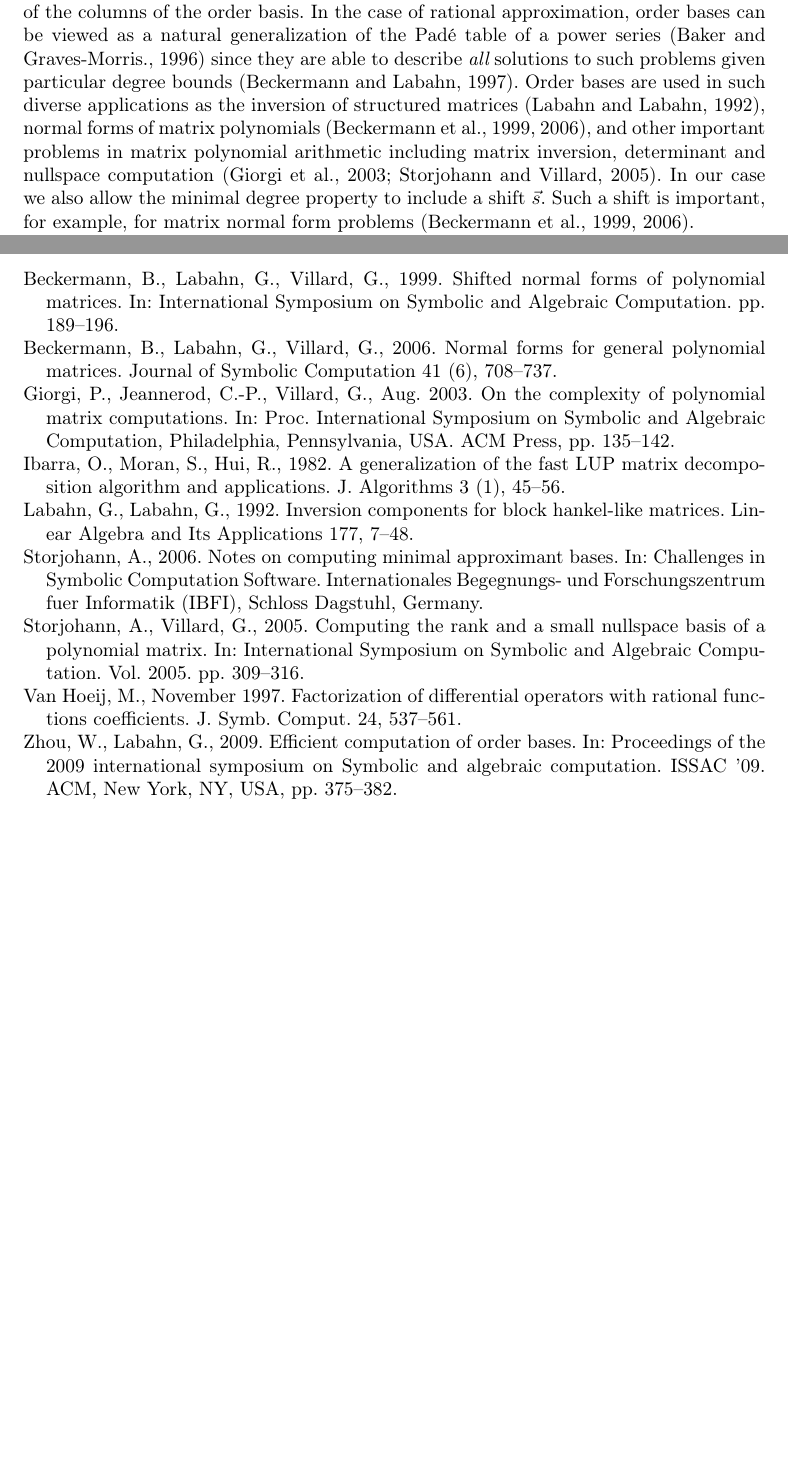
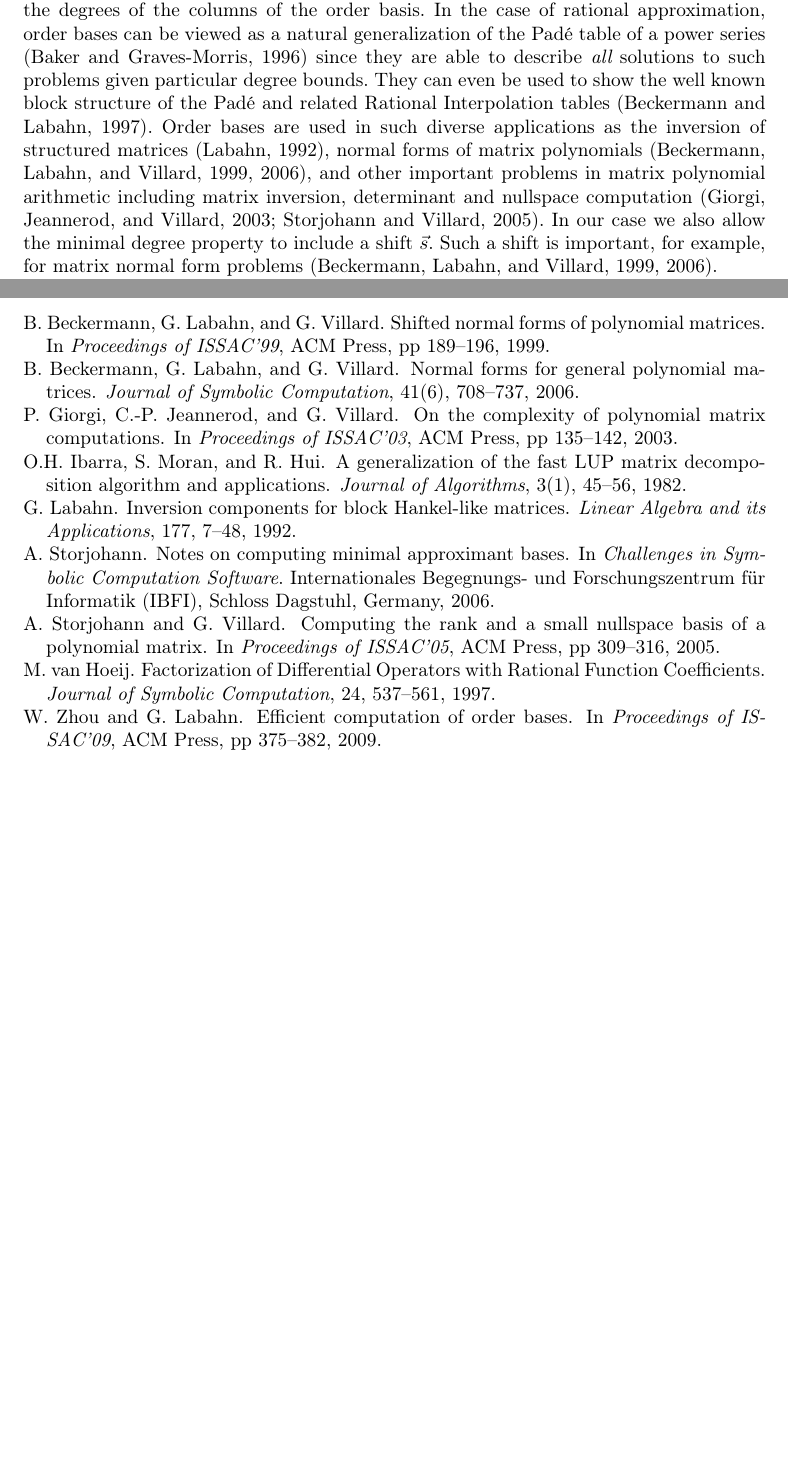
Before and after one commit to wei2learn/orderBasisComputationJSC, a LaTeX document (paper.tex, which reads introduction.tex): two parts of pages 2 and 33 of 33, joined at a grey line, cut so that both start at the same text, the shorter picture padded with empty space. Compiled offline with pdfLaTeX; the source files are stored in an older character set and shown here as Unicode; a missing font is replaced by an installed copy or a similar font.

Commit message:
George's small changes in various sections

```diff
--- a/introduction.tex
+++ b/introduction.tex
@@ -41,7 +41,9 @@ solutions to an order problem by the degrees of the columns of the
 order basis. In the case of rational approximation, order bases can
 be viewed as a natural generalization of the Padé table of a power
 series \citep{gravesmorris} since they are able to describe {\em
-all} solutions to such problems given particular degree bounds \citep{BL1997}.
+all} solutions to such problems given particular degree bounds.
+They can even be used to show the well known block structure of
+the Pad\'e and related Rational Interpolation tables \citep{BL1997}.
 Order bases are used in such diverse applications as the inversion
 of structured matrices \citep{La92}, normal forms of matrix polynomials
 \citep{BLV:1999,BLV:jsc06}, and other important problems in matrix
--- a/paper.tex
+++ b/paper.tex
@@ -9,6 +9,7 @@
 \usepackage{amsmath}
 \usepackage{amssymb}
 \usepackage[authoryear]{natbib}
+\bibliographystyle{elsart-harv.bst}
 
 \makeatletter
 
@@ -24,7 +25,7 @@
  \usepackage{algolyx}
 
 %%%%%%%%%%%%%%%%%%%%%%%%%%%%%% User specified LaTeX commands.
-\usepackage{yjsco}\journal{JournalofSymbolicComputation}
+\usepackage{yjsco}\journal{Journal of Symbolic Computation}
 
 \renewcommand{\algorithmicrequire}{\textbf{Input:}}\renewcommand{\algorithmicensure}{\textbf{Output:}}\renewcommand{\algorithmicensure}{\textbf{if}}\renewcommand{\algorithmicensure}{\textbf{Uses:}}
 
@@ -117,5 +120,3 @@ effective way of estimating the resulting row degrees.
 
 \input{conclusion.tex}
 
-\bibliographystyle{elsart-harv}
-\bibliography{paper}
@@ -122,2 +143,44 @@ effective way of estimating the resulting row degrees.
+\bibitem[{Beckermann, Labahn, and Villard(1999)}]{BLV:1999} B.~Beckermann,
+G.~Labahn, and G.~Villard. \newblock Shifted normal forms of polynomial
+matrices. \newblock In {\em Proceedings of ISSAC'99}, ACM Press, pp 189--196, 1999.
+
+\bibitem[{Beckermann, Labahn, and Villard(2006)}]{BLV:jsc06} B.~Beckermann,
+G.~Labahn, and G.~Villard. \newblock Normal forms for general polynomial
+matrices. \newblock {\em Journal of Symbolic Computation}, 41(6), 708--737,
+2006.
+
+\bibitem[{Giorgi, Jeannerod, and Villard(2003)}]{Giorgi2003} P.~Giorgi,
+C.-P. Jeannerod, and G.~Villard. \newblock On the complexity of
+polynomial matrix computations. \newblock In {\em {Proceedings
+of ISSAC'03}}, ACM Press, pp 135--142, 2003.
+
+\bibitem[{Ibarra, Moran, and Hui(1982)}]{IbarraMH82} O.H. Ibarra,
+S.~Moran, and R.~Hui. \newblock A generalization of the fast {LUP}
+matrix decomposition algorithm and applications. \newblock {\em
+Journal of Algorithms}, 3(1), 45--56, 1982.
+
+\bibitem[{Labahn(1992)}]{La92} G.~Labahn. \newblock Inversion components
+for block {Hankel}-like matrices. \newblock {\em Linear Algebra
+and its Applications}, 177, 7--48, 1992.
+
+\bibitem[{Storjohann(2006)}]{Storjohann:2006} A.~Storjohann. \newblock
+Notes on computing minimal approximant bases. \newblock In {\em
+Challenges in Symbolic Computation Software}. Internationales Begegnungs-
+und Forschungszentrum f\"ur Informatik (IBFI), Schloss Dagstuhl, Germany,
+2006.
+
+\bibitem[{Storjohann and Villard(2005)}]{storjohann-villard:2005}
+A.~Storjohann and G.~Villard. \newblock Computing the rank and
+a small nullspace basis of a polynomial matrix. \newblock In {\em
+Proceedings of ISSAC'05}, ACM Press, pp 309--316, 2005.
+
+\bibitem[{van Hoeij(1997)}]{vanHoeij} M.~van~Hoeij. \newblock
+Factorization of Differential Operators with Rational Function Coefficients.
+\newblock {\em Journal of Symbolic Computation}, 24, 537--561, 1997.
+
+\bibitem[{Zhou and Labahn(2009)}]{za2009} W. Zhou and G. Labahn.
+\newblock Efficient computation of order bases. \newblock In {\em
+Proceedings of ISSAC'09}, ACM Press, pp 375--382, 2009.
+\end{thebibliography}
 
 \end{document}
```
Also changed, not shown: preliminaries.tex (+8 -6 lines), transform.tex (+4 -4 lines), paper.tex (26 more changed lines), 4 other files.
